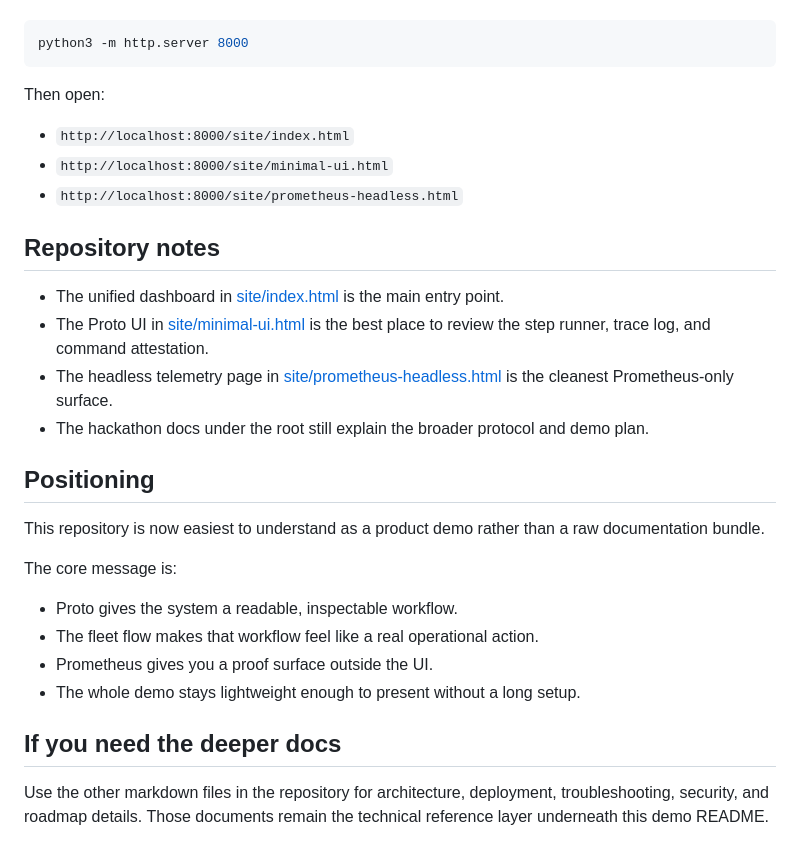
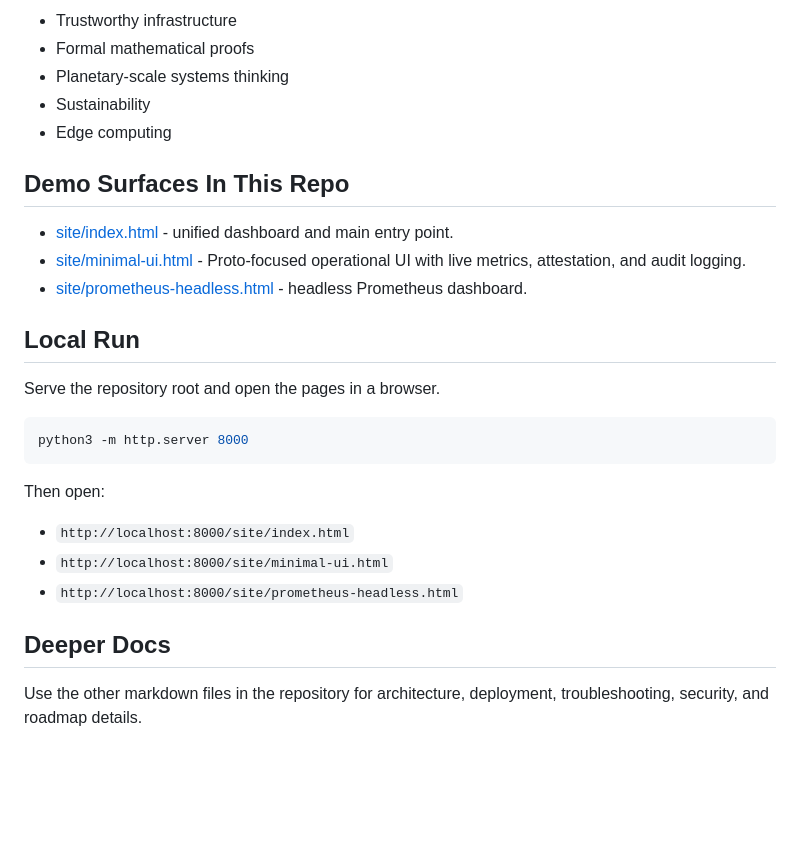
Before and after one commit to rwilliamspbg-ops/Mohawk-Nexus, a Markdown page: README.md, the part around one of its changes. GitHub-like rendering; blank space fills up the shorter version.

````diff
--- a/README.md
+++ b/README.md
@@ -54,3 +128,18 @@ Example:
+- Trustworthy infrastructure
+- Formal mathematical proofs
+- Planetary-scale systems thinking
+- Sustainability
+- Edge computing
+
+## Demo Surfaces In This Repo
+
+- [site/index.html](site/index.html) - unified dashboard and main entry point.
+- [site/minimal-ui.html](site/minimal-ui.html) - Proto-focused operational UI with live metrics, attestation, and audit logging.
+- [site/prometheus-headless.html](site/prometheus-headless.html) - headless Prometheus dashboard.
+
+## Local Run
+
+Serve the repository root and open the pages in a browser.
 
 ```bash
 python3 -m http.server 8000
@@ -62,25 +151,6 @@ Then open:
 - `http://localhost:8000/site/minimal-ui.html`
 - `http://localhost:8000/site/prometheus-headless.html`
 
-## Repository notes
-
-- The unified dashboard in [site/index.html](site/index.html) is the main entry point.
-- The Proto UI in [site/minimal-ui.html](site/minimal-ui.html) is the best place to review the step runner, trace log, and command attestation.
-- The headless telemetry page in [site/prometheus-headless.html](site/prometheus-headless.html) is the cleanest Prometheus-only surface.
-- The hackathon docs under the root still explain the broader protocol and demo plan.
-
-## Positioning
-
-This repository is now easiest to understand as a product demo rather than a raw documentation bundle.
-
-The core message is:
-
-- Proto gives the system a readable, inspectable workflow.
-- The fleet flow makes that workflow feel like a real operational action.
-- Prometheus gives you a proof surface outside the UI.
-- The whole demo stays lightweight enough to present without a long setup.
-
-## If you need the deeper docs
+## Deeper Docs
 
 Use the other markdown files in the repository for architecture, deployment, troubleshooting, security, and roadmap details.
-Those documents remain the technical reference layer underneath this demo README.
````
Also changed, not shown: other parts of README.md (+107 -33 lines).
